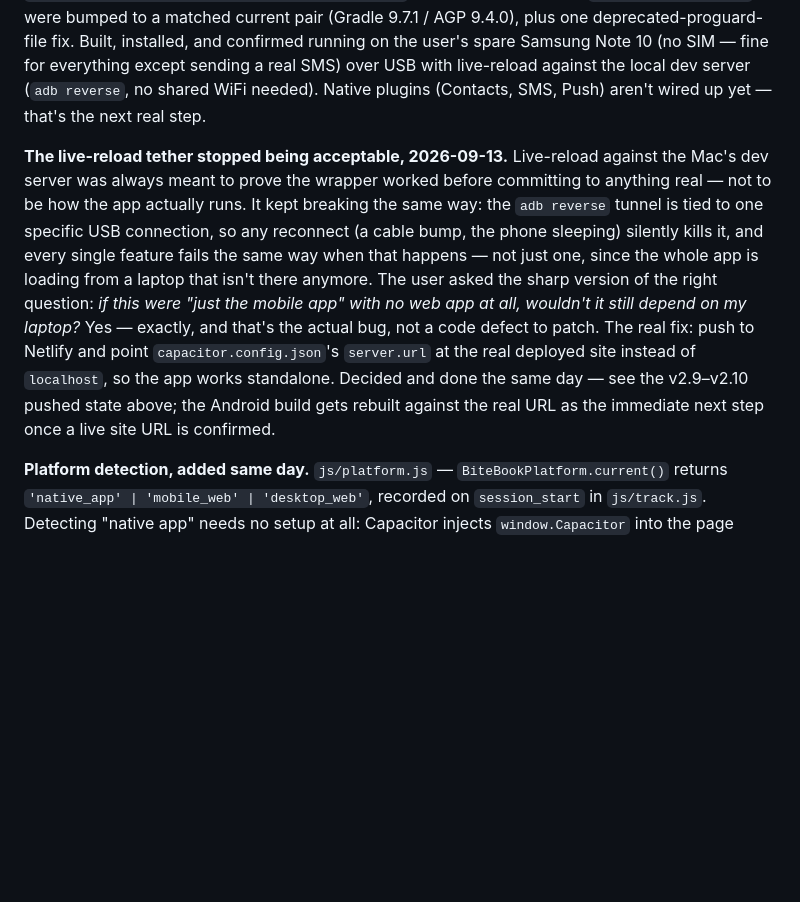
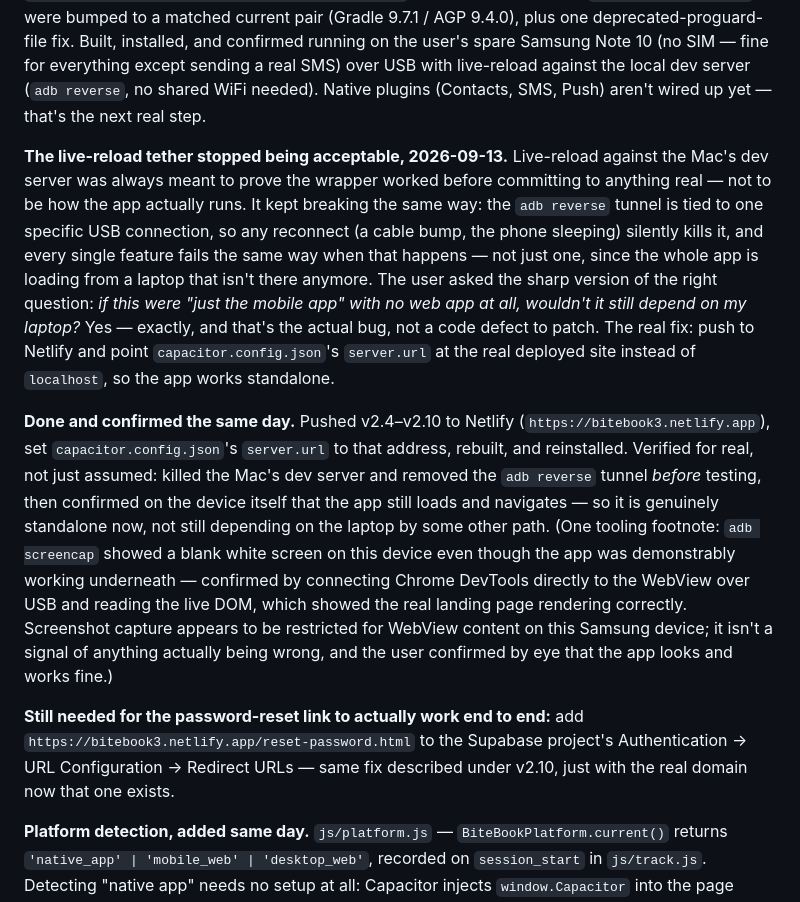
Before and after one commit to banguralok/bite-book, a Markdown page: ROADMAP.md, the part around the change. Drawn GitHub-style; blank space fills up the shorter version.

Commit message:
Confirm the Android app works standalone against the real Netlify URL
Verified by killing the dev server and removing the adb reverse tunnel
before testing, then confirming on-device that the app still loads and
navigates. Also notes a false alarm: adb screencap showed blank white
on this device even though Chrome DevTools (attached directly to the
WebView) showed the real page correctly rendered — a screenshot-tool
limitation, not an app bug, confirmed by the user looking at the phone.

Co-Authored-By: Claude Sonnet 5 <noreply@anthropic.com>

```diff
--- a/ROADMAP.md
+++ b/ROADMAP.md
@@ -189,7 +189,11 @@ Scaffolded so far: `package.json`, `capacitor.config.json`, `www/` (a placeholde
 
 **Running on a real device, 2026-09-13.** Android Studio installed (bundles the missing Java runtime + SDK). Capacitor's own template — both the original and the freshly-upgraded one — was pinned to a Gradle/Android-Gradle-Plugin combination older than the JDK that install shipped, so `android/gradle/wrapper/gradle-wrapper.properties` and the AGP version in `android/build.gradle` were bumped to a matched current pair (Gradle 9.7.1 / AGP 9.4.0), plus one deprecated-proguard-file fix. Built, installed, and confirmed running on the user's spare Samsung Note 10 (no SIM — fine for everything except sending a real SMS) over USB with live-reload against the local dev server (`adb reverse`, no shared WiFi needed). Native plugins (Contacts, SMS, Push) aren't wired up yet — that's the next real step.
 
-**The live-reload tether stopped being acceptable, 2026-09-13.** Live-reload against the Mac's dev server was always meant to prove the wrapper worked before committing to anything real — not to be how the app actually runs. It kept breaking the same way: the `adb reverse` tunnel is tied to one specific USB connection, so any reconnect (a cable bump, the phone sleeping) silently kills it, and every single feature fails the same way when that happens — not just one, since the whole app is loading from a laptop that isn't there anymore. The user asked the sharp version of the right question: *if this were "just the mobile app" with no web app at all, wouldn't it still depend on my laptop?* Yes — exactly, and that's the actual bug, not a code defect to patch. The real fix: push to Netlify and point `capacitor.config.json`'s `server.url` at the real deployed site instead of `localhost`, so the app works standalone. Decided and done the same day — see the v2.9–v2.10 pushed state above; the Android build gets rebuilt against the real URL as the immediate next step once a live site URL is confirmed.
+**The live-reload tether stopped being acceptable, 2026-09-13.** Live-reload against the Mac's dev server was always meant to prove the wrapper worked before committing to anything real — not to be how the app actually runs. It kept breaking the same way: the `adb reverse` tunnel is tied to one specific USB connection, so any reconnect (a cable bump, the phone sleeping) silently kills it, and every single feature fails the same way when that happens — not just one, since the whole app is loading from a laptop that isn't there anymore. The user asked the sharp version of the right question: *if this were "just the mobile app" with no web app at all, wouldn't it still depend on my laptop?* Yes — exactly, and that's the actual bug, not a code defect to patch. The real fix: push to Netlify and point `capacitor.config.json`'s `server.url` at the real deployed site instead of `localhost`, so the app works standalone.
+
+**Done and confirmed the same day.** Pushed v2.4–v2.10 to Netlify (`https://bitebook3.netlify.app`), set `capacitor.config.json`'s `server.url` to that address, rebuilt, and reinstalled. Verified for real, not just assumed: killed the Mac's dev server and removed the `adb reverse` tunnel *before* testing, then confirmed on the device itself that the app still loads and navigates — so it is genuinely standalone now, not still depending on the laptop by some other path. (One tooling footnote: `adb screencap` showed a blank white screen on this device even though the app was demonstrably working underneath — confirmed by connecting Chrome DevTools directly to the WebView over USB and reading the live DOM, which showed the real landing page rendering correctly. Screenshot capture appears to be restricted for WebView content on this Samsung device; it isn't a signal of anything actually being wrong, and the user confirmed by eye that the app looks and works fine.)
+
+**Still needed for the password-reset link to actually work end to end:** add `https://bitebook3.netlify.app/reset-password.html` to the Supabase project's Authentication → URL Configuration → Redirect URLs — same fix described under v2.10, just with the real domain now that one exists.
 
 **Platform detection, added same day.** `js/platform.js` — `BiteBookPlatform.current()` returns `'native_app' | 'mobile_web' | 'desktop_web'`, recorded on `session_start` in `js/track.js`. Detecting "native app" needs no setup at all: Capacitor injects `window.Capacitor` into the page automatically when it's running inside the wrapped app, so its mere presence is the signal — an ordinary browser visit, mobile or desktop, never defines it. Built at the user's request, alongside the connectivity fix above, for exactly the reason it matters: once the app has a mix of web and native users, features that only make sense natively (real Contacts, real SMS, Push) need to know which is which rather than guessing.
 
```
